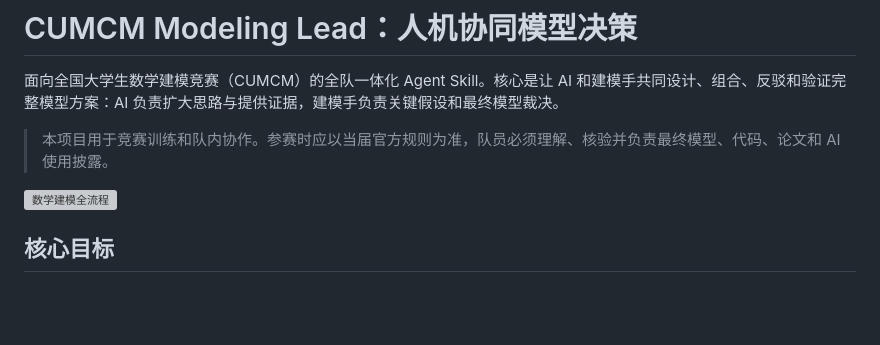
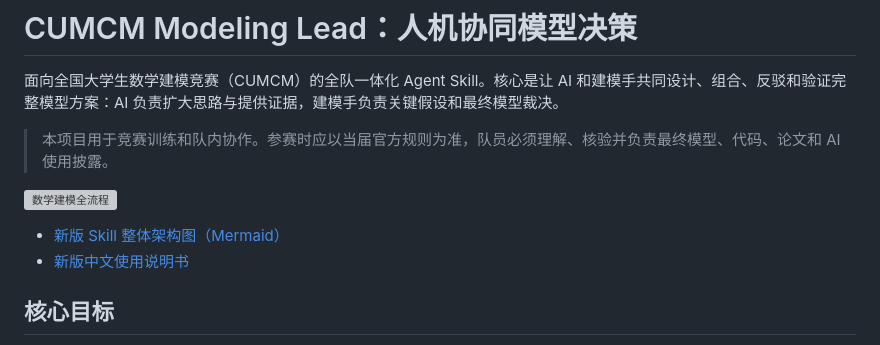
Before and after one commit to gift-maker/Enabling-Skill-, a Markdown page: README.md, the part around the change. Drawn GitHub-style; blank space fills up the shorter version; grey boxes are pictures that could not be loaded.

```diff
--- a/README.md
+++ b/README.md
@@ -5,6 +5,9 @@
 > 本项目用于竞赛训练和队内协作。参赛时应以当届官方规则为准，队员必须理解、核验并负责最终模型、代码、论文和 AI 使用披露。
 
 ![数学建模全流程](docs/workflow.png)
+
+- [新版 Skill 整体架构图（Mermaid）](docs/国赛建模Skill整体架构图.md)
+- [新版中文使用说明书](docs/国赛建模Skill中文使用说明书.md)
 
 ## 核心目标
 
```
Also changed, not shown: docs/国赛建模Skill中文使用说明书.md (added, +359 -0 lines), docs/国赛建模Skill整体架构图.md (added, +97 -0 lines).
